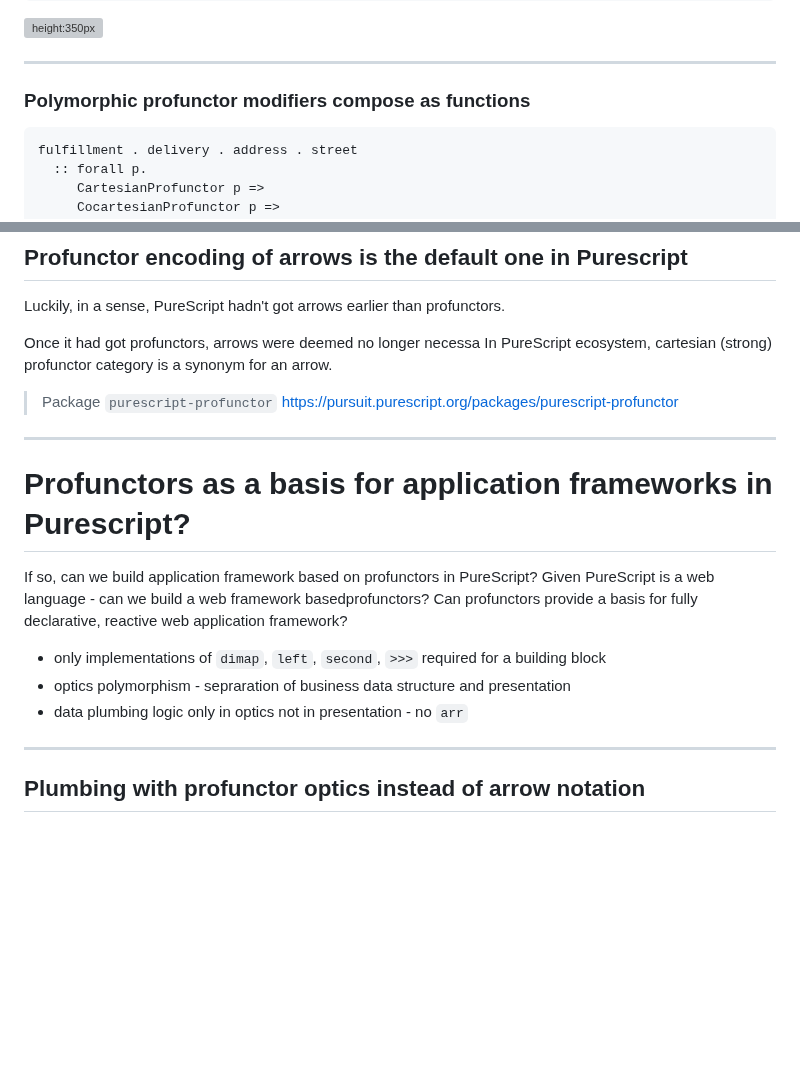
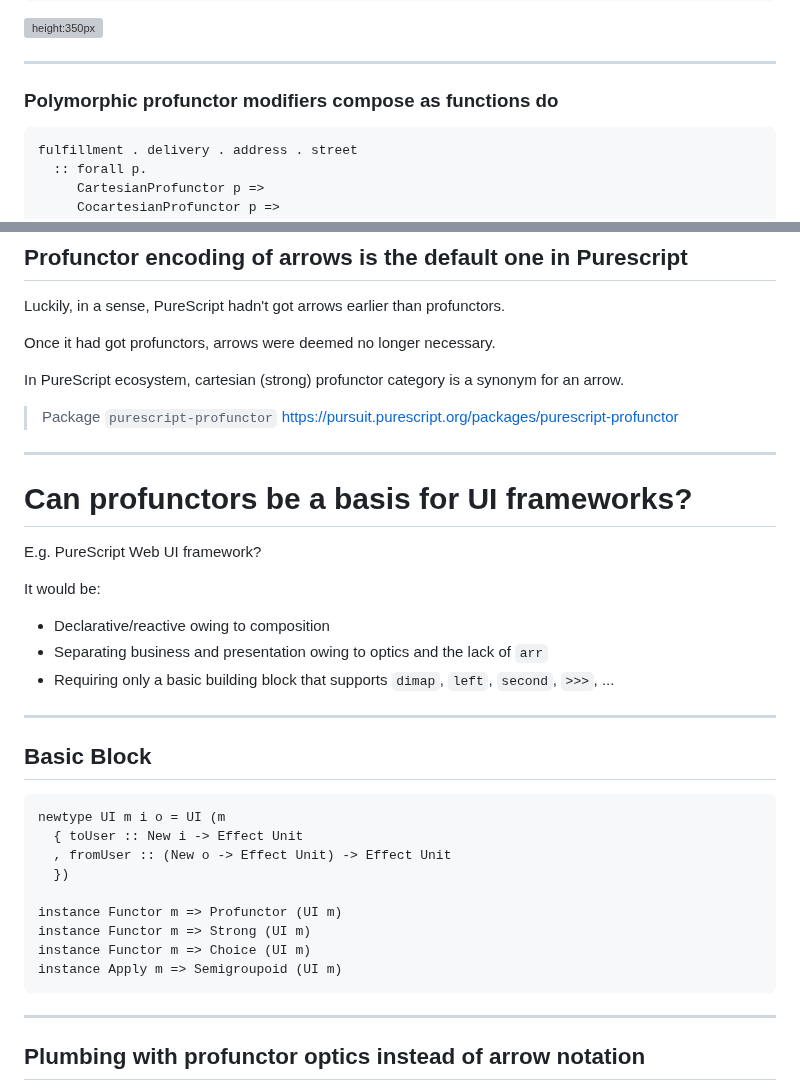
Before and after one commit to restaumatic/bambik, a Markdown page: doc/presentation-20min.md, 2 parts joined by grey strips. Rendered like a GitHub page; blank space fills up the shorter version; grey boxes are pictures that could not be loaded.

Commit message:
presentation

````diff
--- a/doc/presentation-20min.md
+++ b/doc/presentation-20min.md
@@ -85,7 +85,7 @@ class Profunctor p => CocartesianProfunctor p where
 ![height:350px](resources/prism.svg)
 
 ---
-### Polymorphic profunctor modifiers compose as functions
+### Polymorphic profunctor modifiers compose as functions do
 
 ```
 fulfillment . delivery . address . street
@@ -176,21 +176,37 @@ Optics in PureScript ecosystem, however, are based on profunctors.
 
 Luckily, in a sense, PureScript hadn't got arrows earlier than profunctors.
 
-Once it had got profunctors, arrows were deemed no longer necessa
+Once it had got profunctors, arrows were deemed no longer necessary.
+
 In PureScript ecosystem, cartesian (strong) profunctor category is a synonym for an arrow.
 
 > Package `purescript-profunctor` https://pursuit.purescript.org/packages/purescript-profunctor
 
 ---
-# Profunctors as a basis for application frameworks in Purescript?
+# Can profunctors be a basis for UI frameworks?
 
-If so, can we build application framework based on profunctors in PureScript?
-Given PureScript is a web language - can we build a web framework basedprofunctors?
-Can profunctors provide a basis for fully declarative, reactive web application framework?
+E.g. PureScript Web UI framework?
 
-- only implementations of `dimap`, `left`, `second`, `>>>` required for a building block
-- optics polymorphism - sepraration of business data structure and presentation
-- data plumbing logic only in optics not in presentation - no `arr`
+It would be:
+
+- Declarative/reactive owing to composition
+- Separating business and presentation owing to optics and the lack of `arr`
+- Requiring only a basic building block that supports `dimap`, `left`, `second`, `>>>`, ...
+
+---
+## Basic Block
+
+```
+newtype UI m i o = UI (m
+  { toUser :: New i -> Effect Unit
+  , fromUser :: (New o -> Effect Unit) -> Effect Unit
+  })
+
+instance Functor m => Profunctor (UI m)
+instance Functor m => Strong (UI m)
+instance Functor m => Choice (UI m)
+instance Apply m => Semigroupoid (UI m)
+```
 
 ---
 ## Plumbing with profunctor optics instead of arrow notation
````
